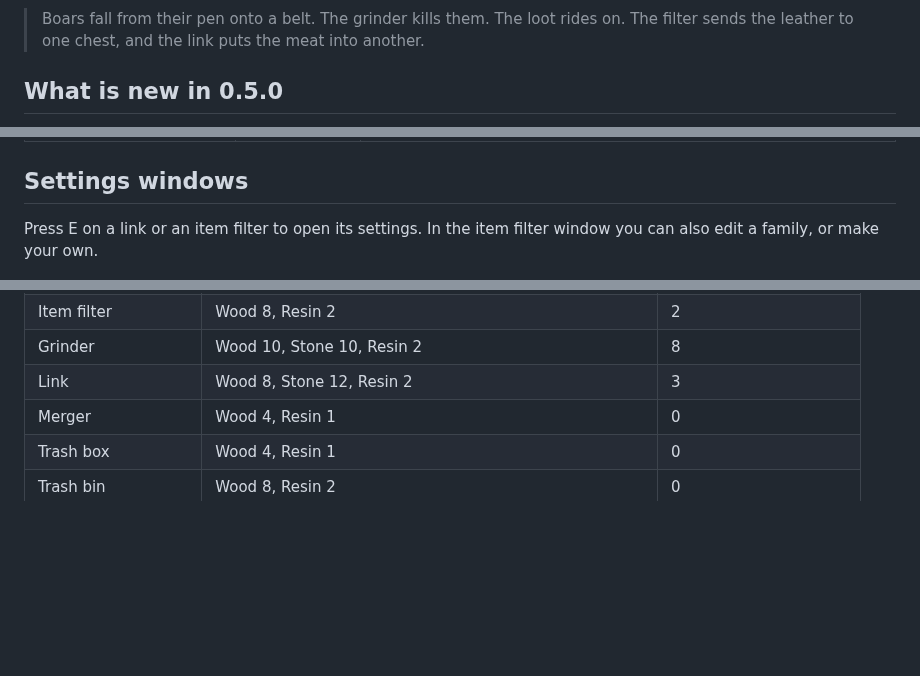
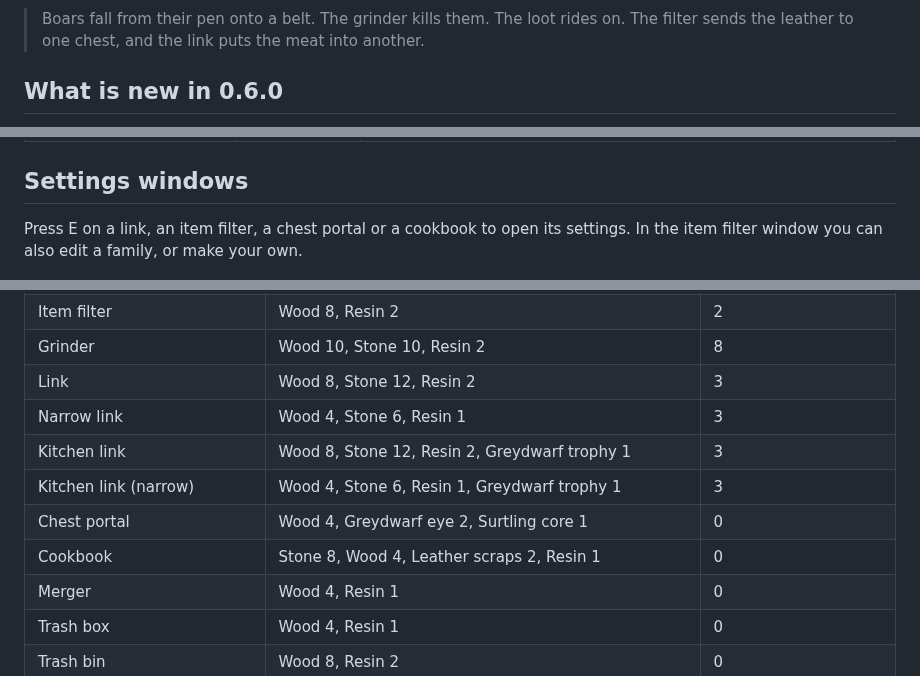
Before and after one commit to Preyvik/valheim-conveyor-belts-page, a Markdown page: README.md, 3 parts joined by grey strips. Drawn GitHub-style; folded sections open; blank space fills up the shorter version.

```diff
--- a/README.md
+++ b/README.md
@@ -6,5 +6,5 @@ Wooden belts that move your items and your creatures for you. Build a small fact
 
 > Boars fall from their pen onto a belt. The grinder kills them. The loot rides on. The filter sends the leather to one chest, and the link puts the meat into another.
 
-## What is new in 0.5.0
+## What is new in 0.6.0
 
@@ -38,7 +41,7 @@ Build them all with the hammer, in the **Misc** tab.
 
 ## Settings windows
 
-Press E on a link or an item filter to open its settings. In the item filter window you can also edit a family, or make your own.
+Press E on a link, an item filter, a chest portal or a cookbook to open its settings. In the item filter window you can also edit a family, or make your own.
 
 <p>
 <img src="https://raw.githubusercontent.com/Preyvik/valheim-conveyor-belts-page/main/media/link-window.png" height="320" alt="The link's settings window: the Settings tab, mode Both, a push of 10 items, a fill limit of 200 of each kind">
@@ -83,6 +92,11 @@ Each player can also turn on `[Pickup] AutoPickupFromBelts`. Then auto-pickup ta
 | Item filter | Wood 8, Resin 2 | 2 |
 | Grinder | Wood 10, Stone 10, Resin 2 | 8 |
 | Link | Wood 8, Stone 12, Resin 2 | 3 |
+| Narrow link | Wood 4, Stone 6, Resin 1 | 3 |
+| Kitchen link | Wood 8, Stone 12, Resin 2, Greydwarf trophy 1 | 3 |
+| Kitchen link (narrow) | Wood 4, Stone 6, Resin 1, Greydwarf trophy 1 | 3 |
+| Chest portal | Wood 4, Greydwarf eye 2, Surtling core 1 | 0 |
+| Cookbook | Stone 8, Wood 4, Leather scraps 2, Resin 1 | 0 |
 | Merger | Wood 4, Resin 1 | 0 |
 | Trash box | Wood 4, Resin 1 | 0 |
 | Trash bin | Wood 8, Resin 2 | 0 |
```
Also changed, not shown: other parts of README.md (+22 -13 lines), media/cookbook-window.png (added), 4 other files.
